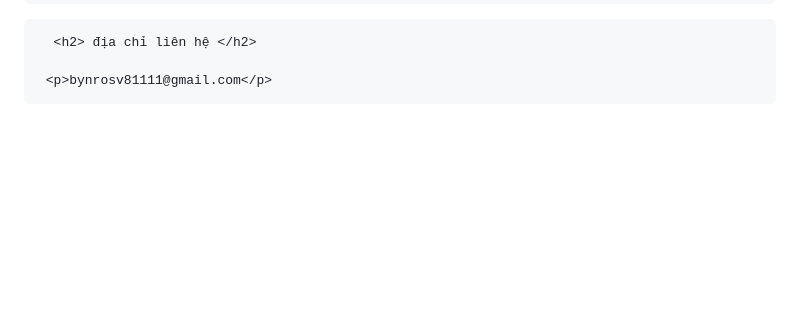
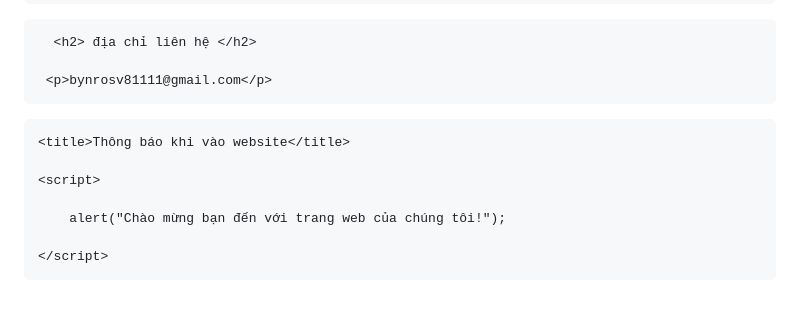
Before and after one commit to Huyazz/huyazz.github.io, a Markdown page: README.md, the part around the change. GitHub-like rendering; blank space fills up the shorter version.

```diff
--- a/README.md
+++ b/README.md
@@ -269,3 +269,17 @@
 </body>
 
 </html>
+<div>
+   <head>
+
+	<title>Thông báo khi vào website</title>
+
+	<script>
+
+		alert("Chào mừng bạn đến với trang web của chúng tôi!");
+
+	</script>
+
+</head>
+
+<body>
```
